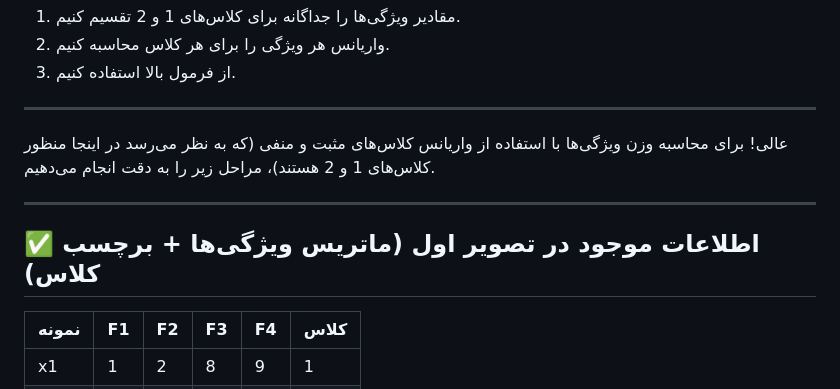
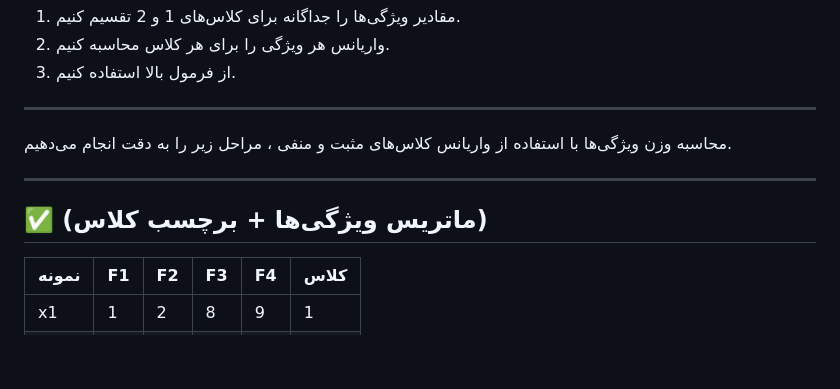
Before and after one commit to pydevcasts/MLHub, a Markdown page: Dr_Akbari/Varianse_classes.md, the part around the change. Rendered like a GitHub page; blank space fills up the shorter version.

```diff
--- a/Dr_Akbari/Varianse_classes.md
+++ b/Dr_Akbari/Varianse_classes.md
@@ -98,11 +98,11 @@ $$
 3. از فرمول بالا استفاده کنیم.
 
 ---
-عالی! برای محاسبه وزن ویژگی‌ها با استفاده از واریانس کلاس‌های مثبت و منفی (که به نظر می‌رسد در اینجا منظور کلاس‌های 1 و 2 هستند)، مراحل زیر را به دقت انجام می‌دهیم.
+ محاسبه وزن ویژگی‌ها با استفاده از واریانس کلاس‌های مثبت و منفی ، مراحل زیر را به دقت انجام می‌دهیم.
 
 ---
 
-## ✅ اطلاعات موجود در تصویر اول (ماتریس ویژگی‌ها + برچسب کلاس)
+## ✅  (ماتریس ویژگی‌ها + برچسب کلاس)
 
 | نمونه | F1 | F2 | F3 | F4 | کلاس |
 | ----- | -- | -- | -- | -- | ---- |
```
